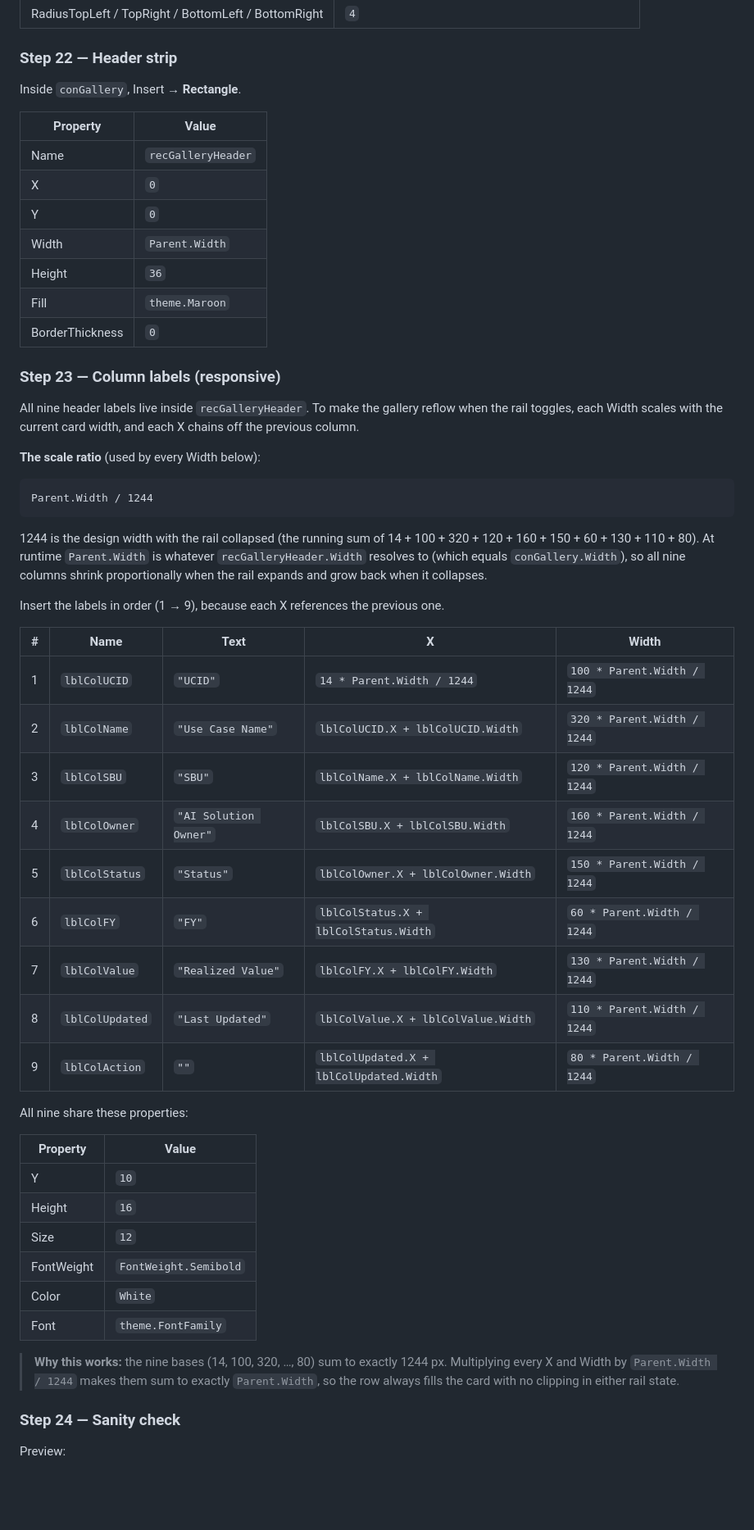
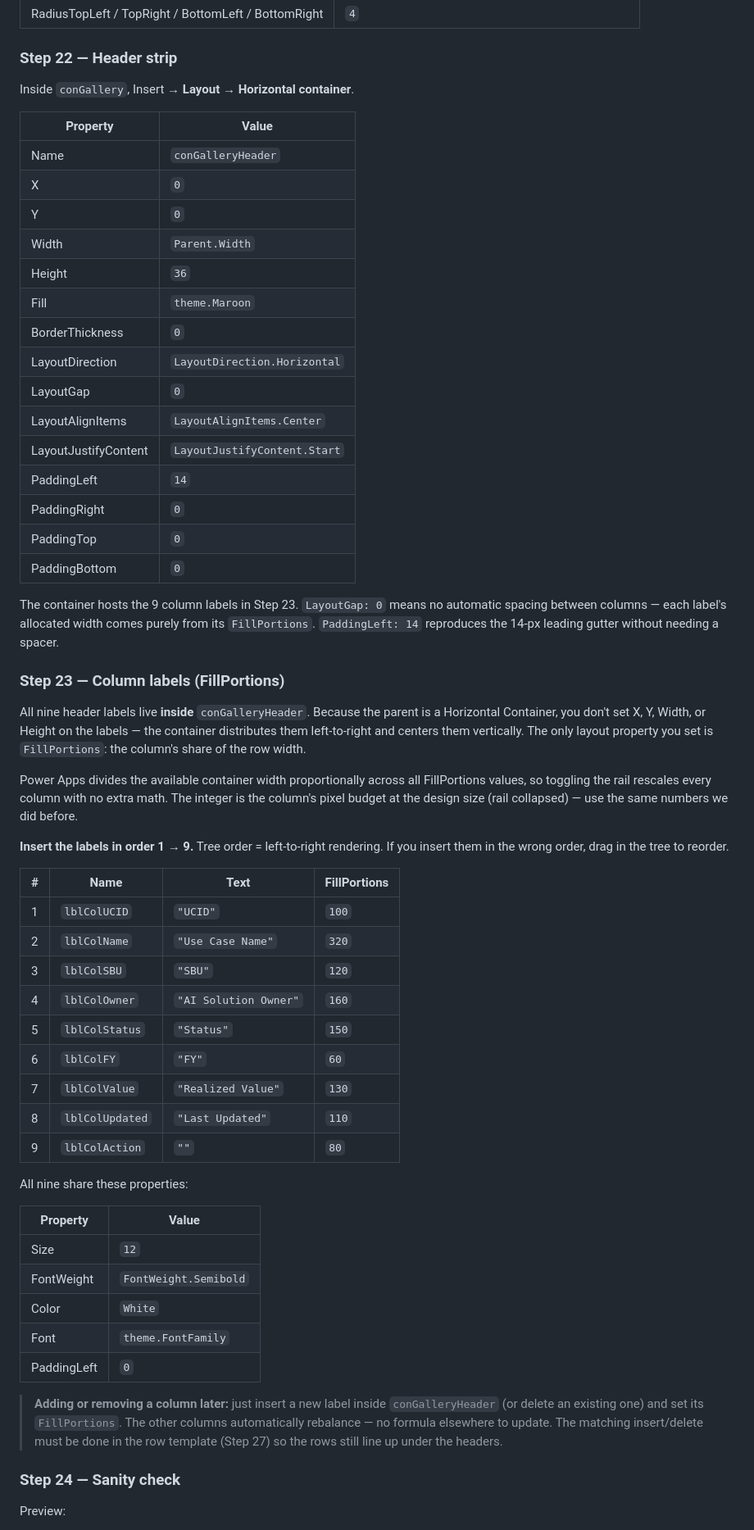
Before and after one commit to Owen12138/temp, a Markdown page: 07-scrlist-guide.md, the part around one of its changes. Shown at 82% size. Rendered like a GitHub page; blank space fills up the shorter version.

````diff
--- a/07-scrlist-guide.md
+++ b/07-scrlist-guide.md
@@ -449,66 +449,77 @@ Inside `conPage`, Insert → **Container**.
 
 ### Step 22 — Header strip
 
-Inside `conGallery`, Insert → **Rectangle**.
+Inside `conGallery`, Insert → **Layout** → **Horizontal container**.
 
 | Property | Value |
 |----------|-------|
-| Name | `recGalleryHeader` |
+| Name | `conGalleryHeader` |
 | X | `0` |
 | Y | `0` |
 | Width | `Parent.Width` |
 | Height | `36` |
 | Fill | `theme.Maroon` |
 | BorderThickness | `0` |
+| LayoutDirection | `LayoutDirection.Horizontal` |
+| LayoutGap | `0` |
+| LayoutAlignItems | `LayoutAlignItems.Center` |
+| LayoutJustifyContent | `LayoutJustifyContent.Start` |
+| PaddingLeft | `14` |
+| PaddingRight | `0` |
+| PaddingTop | `0` |
+| PaddingBottom | `0` |
 
-### Step 23 — Column labels (responsive)
+The container hosts the 9 column labels in Step 23. `LayoutGap: 0`
+means no automatic spacing between columns — each label's allocated
+width comes purely from its `FillPortions`. `PaddingLeft: 14`
+reproduces the 14-px leading gutter without needing a spacer.
 
-All nine header labels live inside `recGalleryHeader`. To make the
-gallery reflow when the rail toggles, each Width scales with the
-current card width, and each X chains off the previous column.
+### Step 23 — Column labels (FillPortions)
 
-**The scale ratio** (used by every Width below):
+All nine header labels live **inside** `conGalleryHeader`. Because the
+parent is a Horizontal Container, you don't set X, Y, Width, or
+Height on the labels — the container distributes them left-to-right
+and centers them vertically. The only layout property you set is
+`FillPortions`: the column's share of the row width.
 
-```powerfx
-Parent.Width / 1244
-```
+Power Apps divides the available container width proportionally
+across all FillPortions values, so toggling the rail rescales every
+column with no extra math. The integer is the column's pixel budget
+at the design size (rail collapsed) — use the same numbers we did
+before.
 
-1244 is the design width with the rail collapsed (the running sum of
-14 + 100 + 320 + 120 + 160 + 150 + 60 + 130 + 110 + 80). At runtime
-`Parent.Width` is whatever `recGalleryHeader.Width` resolves to (which
-equals `conGallery.Width`), so all nine columns shrink proportionally
-when the rail expands and grow back when it collapses.
+**Insert the labels in order 1 → 9.** Tree order = left-to-right
+rendering. If you insert them in the wrong order, drag in the tree
+to reorder.
 
-Insert the labels in order (1 → 9), because each X references the
-previous one.
-
-| # | Name | Text | X | Width |
-|---|------|------|---|-------|
-| 1 | `lblColUCID` | `"UCID"` | `14 * Parent.Width / 1244` | `100 * Parent.Width / 1244` |
-| 2 | `lblColName` | `"Use Case Name"` | `lblColUCID.X + lblColUCID.Width` | `320 * Parent.Width / 1244` |
-| 3 | `lblColSBU` | `"SBU"` | `lblColName.X + lblColName.Width` | `120 * Parent.Width / 1244` |
-| 4 | `lblColOwner` | `"AI Solution Owner"` | `lblColSBU.X + lblColSBU.Width` | `160 * Parent.Width / 1244` |
-| 5 | `lblColStatus` | `"Status"` | `lblColOwner.X + lblColOwner.Width` | `150 * Parent.Width / 1244` |
-| 6 | `lblColFY` | `"FY"` | `lblColStatus.X + lblColStatus.Width` | `60 * Parent.Width / 1244` |
-| 7 | `lblColValue` | `"Realized Value"` | `lblColFY.X + lblColFY.Width` | `130 * Parent.Width / 1244` |
-| 8 | `lblColUpdated` | `"Last Updated"` | `lblColValue.X + lblColValue.Width` | `110 * Parent.Width / 1244` |
-| 9 | `lblColAction` | `""` | `lblColUpdated.X + lblColUpdated.Width` | `80 * Parent.Width / 1244` |
+| # | Name | Text | FillPortions |
+|---|------|------|--------------|
+| 1 | `lblColUCID` | `"UCID"` | `100` |
+| 2 | `lblColName` | `"Use Case Name"` | `320` |
+| 3 | `lblColSBU` | `"SBU"` | `120` |
+| 4 | `lblColOwner` | `"AI Solution Owner"` | `160` |
+| 5 | `lblColStatus` | `"Status"` | `150` |
+| 6 | `lblColFY` | `"FY"` | `60` |
+| 7 | `lblColValue` | `"Realized Value"` | `130` |
+| 8 | `lblColUpdated` | `"Last Updated"` | `110` |
+| 9 | `lblColAction` | `""` | `80` |
 
 All nine share these properties:
 
 | Property | Value |
 |----------|-------|
-| Y | `10` |
-| Height | `16` |
 | Size | `12` |
 | FontWeight | `FontWeight.Semibold` |
 | Color | `White` |
 | Font | `theme.FontFamily` |
+| PaddingLeft | `0` |
 
-> **Why this works:** the nine bases (14, 100, 320, …, 80) sum to
-> exactly 1244 px. Multiplying every X and Width by
-> `Parent.Width / 1244` makes them sum to exactly `Parent.Width`, so
-> the row always fills the card with no clipping in either rail state.
+> **Adding or removing a column later:** just insert a new label
+> inside `conGalleryHeader` (or delete an existing one) and set its
+> `FillPortions`. The other columns automatically rebalance — no
+> formula elsewhere to update. The matching insert/delete must be
+> done in the row template (Step 27) so the rows still line up under
+> the headers.
 
 ### Step 24 — Sanity check
 
````
Also changed, not shown: other parts of 07-scrlist-guide.md (+121 -71 lines).
